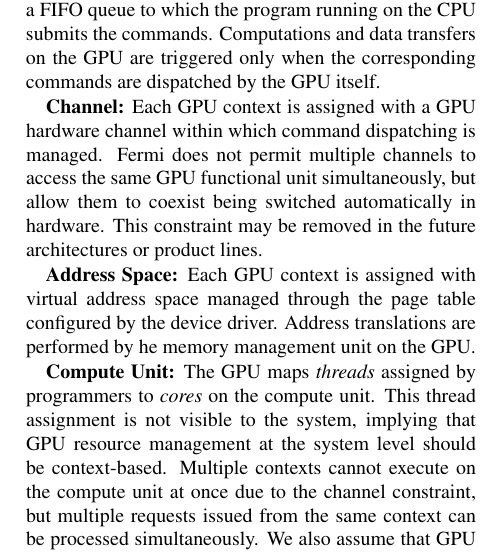
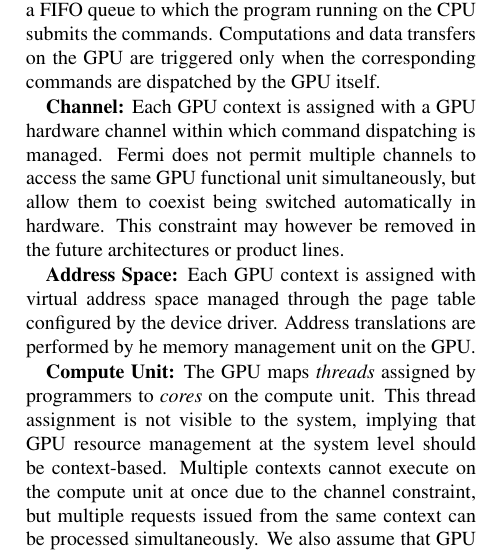
Before and after one commit to shinpei0208/atc12, a LaTeX paper (final/main.tex, which reads final/model.tex): part of one column of page 2 of 13, cut so that both start at the same text. Compiled offline with pdfLaTeX; a LaTeX package or settings file that is missing is left out.

Commit message:
minor update

```diff
--- a/final/model.tex
+++ b/final/model.tex
@@ -29,7 +29,8 @@ command dispatching is managed.
 Fermi does not permit multiple channels to access the
 same GPU functional unit simultaneously, but allow them to coexist being
 switched automatically in hardware.
-This constraint may be removed in the future architectures or product lines.
+This constraint may however be removed in the future architectures or
+product lines.
 
 \textbf{Address Space:}
 Each GPU context is assigned with virtual address space managed through
```
Also changed, not shown: final/main.pdf.
